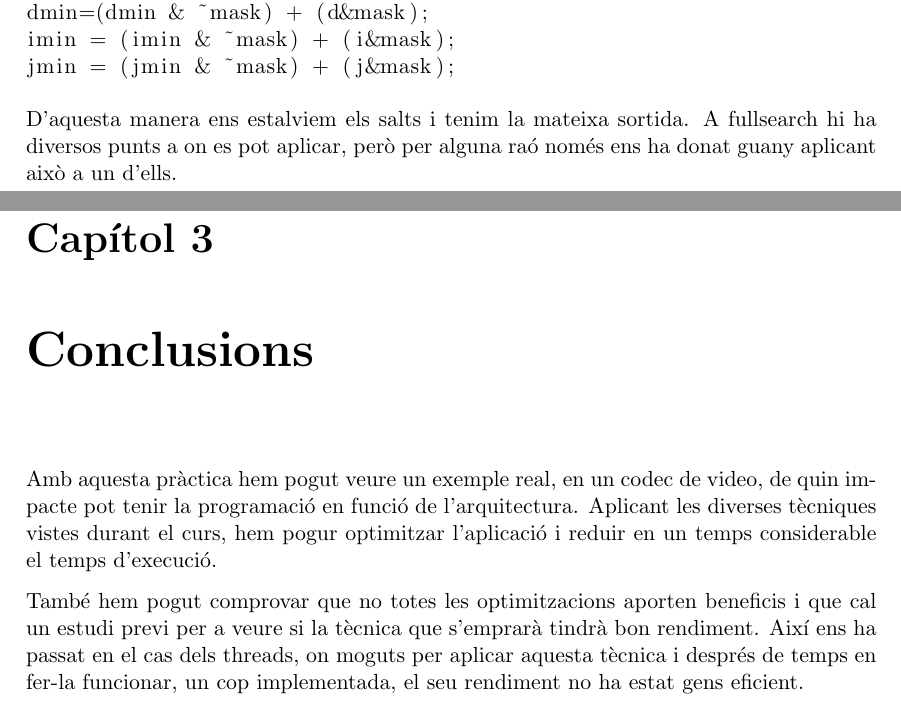
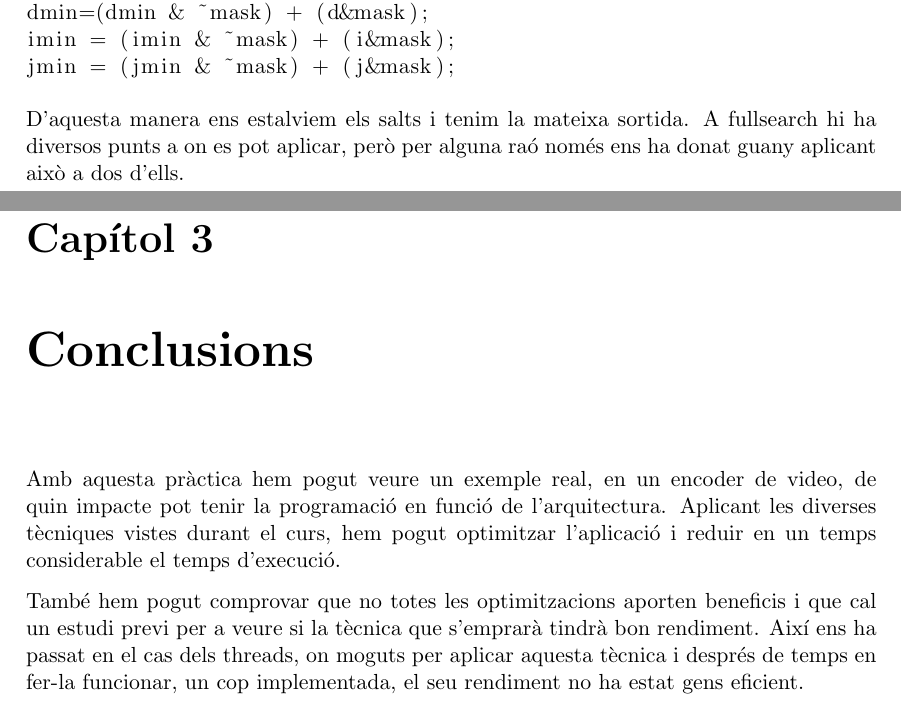
Before and after one commit to kserradell/PCA_final_project, a LaTeX document (doc/final_project.tex, which reads doc/concl.tex, doc/optimitzacions.tex): two parts of pages 11 and 12 of 14, joined at a grey line, cut so that both start at the same text. Compiled offline with pdfLaTeX.

Commit message:
correccions doc

```diff
--- a/doc/concl.tex
+++ b/doc/concl.tex
@@ -1,6 +1,6 @@
 \chapter{Conclusions}
 
-Amb aquesta pràctica hem pogut veure un exemple real, en un codec de video, de quin impacte pot tenir la programació en funció de l'arquitectura. Aplicant les diverses tècniques vistes durant el curs, hem pogur optimitzar l'aplicació i reduir en un temps considerable el temps d'execució.
+Amb aquesta pràctica hem pogut veure un exemple real, en un encoder de video, de quin impacte pot tenir la programació en funció de l'arquitectura. Aplicant les diverses tècniques vistes durant el curs, hem pogut optimitzar l'aplicació i reduir en un temps considerable el temps d'execució.
 
 També hem pogut comprovar que no totes les optimitzacions aporten beneficis i que cal un estudi previ per a veure si la tècnica que s'emprarà tindrà bon rendiment. Així ens ha passat en el cas dels threads, on moguts per aplicar aquesta tècnica i després de temps en fer-la funcionar, un cop implementada, el seu rendiment no ha estat gens eficient.
 
--- a/doc/optimitzacions.tex
+++ b/doc/optimitzacions.tex
@@ -241,4 +241,4 @@ imin = (imin & ~mask) + (i&mask);
 jmin = (jmin & ~mask) + (j&mask);
 \end{lstlisting}
 
-D'aquesta manera ens estalviem els salts i tenim la mateixa sortida. A fullsearch hi ha diversos punts a on es pot aplicar, però per alguna raó només ens ha donat guany aplicant això a un d'ells.
+D'aquesta manera ens estalviem els salts i tenim la mateixa sortida. A fullsearch hi ha diversos punts a on es pot aplicar, però per alguna raó només ens ha donat guany aplicant això a dos d'ells.
```
